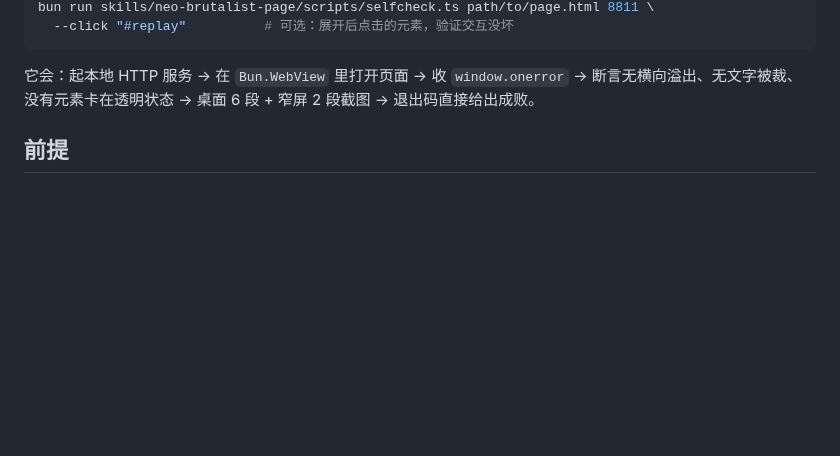
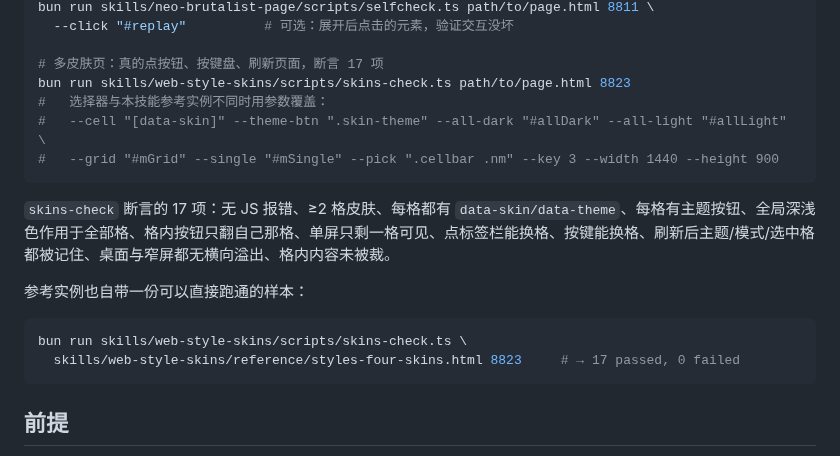
Before and after one commit to czn574775237/agent-skills, a Markdown page: README.md, the part around one of its changes. Drawn GitHub-style; blank space fills up the shorter version.

````diff
--- a/README.md
+++ b/README.md
@@ -34,8 +39,21 @@ cp -R skills/neo-brutalist-page ~/.my-app-ui-local/skills/   # 路径按你的
 bun run skills/neo-brutalist-page/scripts/selfcheck.ts path/to/page.html 8811 \
   --click "#replay"          # 可选：展开后点击的元素，验证交互没坏
+
+# 多皮肤页：真的点按钮、按键盘、刷新页面，断言 17 项
+bun run skills/web-style-skins/scripts/skins-check.ts path/to/page.html 8823
+#   选择器与本技能参考实例不同时用参数覆盖：
+#   --cell "[data-skin]" --theme-btn ".skin-theme" --all-dark "#allDark" --all-light "#allLight" \
+#   --grid "#mGrid" --single "#mSingle" --pick ".cellbar .nm" --key 3 --width 1440 --height 900
 ```
 
-它会：起本地 HTTP 服务 → 在 `Bun.WebView` 里打开页面 → 收 `window.onerror` → 断言无横向溢出、无文字被裁、没有元素卡在透明状态 → 桌面 6 段 + 窄屏 2 段截图 → 退出码直接给出成败。
+`skins-check` 断言的 17 项：无 JS 报错、≥2 格皮肤、每格都有 `data-skin/data-theme`、每格有主题按钮、全局深浅色作用于全部格、格内按钮只翻自己那格、单屏只剩一格可见、点标签栏能换格、按键能换格、刷新后主题/模式/选中格都被记住、桌面与窄屏都无横向溢出、格内内容未被裁。
+
+参考实例也自带一份可以直接跑通的样本：
+
+```bash
+bun run skills/web-style-skins/scripts/skins-check.ts \
+  skills/web-style-skins/reference/styles-four-skins.html 8823     # → 17 passed, 0 failed
+```
 
 ## 前提
 
````
Also changed, not shown: other parts of README.md (+10 -5 lines), skills/neo-brutalist-page/SKILL.md (+4 -0 lines), skills/web-style-skins/SKILL.md (added, +169 -0 lines), assets/preview-skins.jpg (added), 3 other files.
